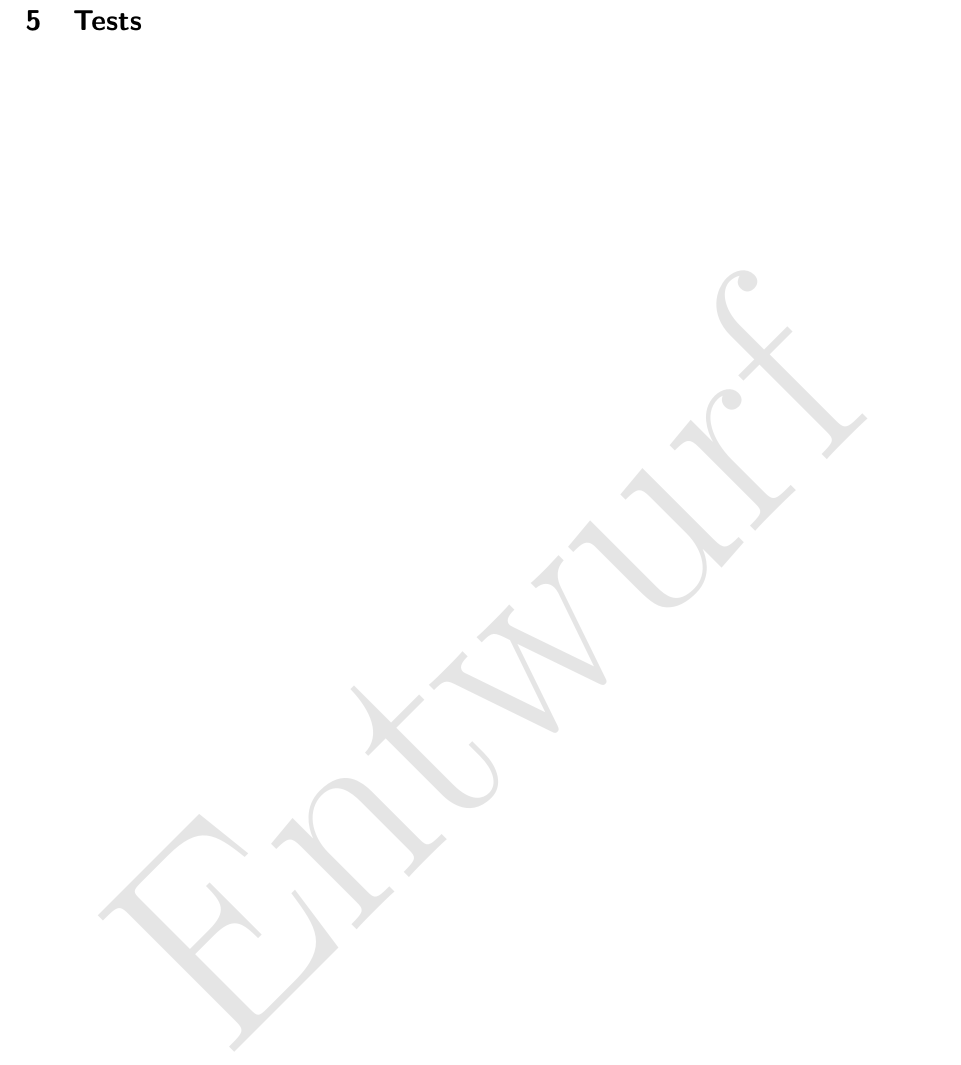
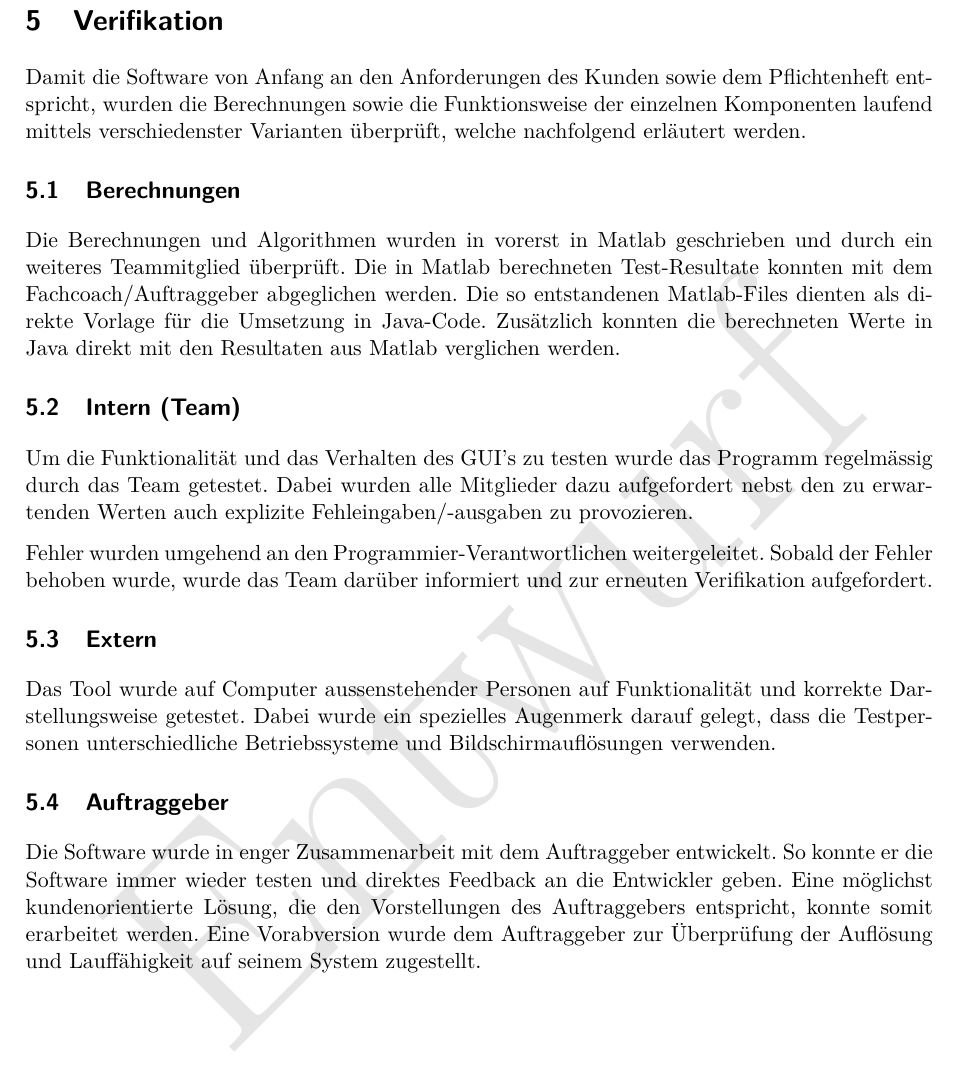
Before and after one commit to alpenwasser/pro2report, a LaTeX document (fachbericht.tex, which reads sections/tests.tex): part of page 34 of 55, cut at the place of the change. The pictures show the PDF file fachbericht.pdf that the author committed with the source.

Commit message:
Verification

```diff
--- a/sections/tests.tex
+++ b/sections/tests.tex
@@ -0,0 +1,37 @@
+Damit  die Software  von  Anfang an  den Anforderungen  des  Kunden sowie  dem
+Pflichtenheft entspricht, wurden die Berechnungen sowie die Funktionsweise der
+einzelnen Komponenten laufend mittels verschiedenster Varianten \"uberpr\"uft,
+welche nachfolgend erl\"autert werden.
+
+\subsection{Berechnungen}
+Die Berechnungen und  Algorithmen wurden in vorerst in  Matlab geschrieben und
+durch  ein  weiteres  Teammitglied \"uberpr\"uft. Die  in  Matlab  berechneten
+Test-Resultate konnten mit  dem Fachcoach/Auftraggeber abgeglichen werden. Die
+so entstandenen Matlab-Files  dienten als direkte Vorlage  f\"ur die Umsetzung
+in Java-Code. Zus\"atzlich  konnten die berechneten  Werte in Java  direkt mit
+den Resultaten aus Matlab verglichen werden.
+
+\subsection{Intern (Team)}
+Um  die  Funktionalit\"at  und  das   Verhalten  des  GUI’s  zu  testen  wurde
+das  Programm  regelm\"assig  durch   das  Team  getestet. Dabei  wurden  alle
+Mitglieder dazu  aufgefordert nebst den  zu erwartenden Werten  auch explizite
+Fehleingaben/-ausgaben zu provozieren.
+
+Fehler     wurden     umgehend     an     den     Programmier-Verantwortlichen
+weitergeleitet. Sobald  der Fehler  behoben  wurde, wurde  das Team  dar\"uber
+informiert und zur erneuten Verifikation aufgefordert.
+
+\subsection{Extern}
+Das Tool wurde auf Computer  aussenstehender Personen auf Funktionalit\"at und
+korrekte  Darstellungsweise  getestet. Dabei  wurde ein  spezielles  Augenmerk
+darauf  gelegt, dass  die  Testpersonen  unterschiedliche Betriebssysteme  und
+Bildschirmaufl\"osungen verwenden.
+
+
+\subsection{Auftraggeber}
+Die Software wurde in enger Zusammenarbeit mit dem Auftraggeber entwickelt. So
+konnte  er  die  Software  immer   wieder  testen  und  direktes  Feedback  an
+die  Entwickler   geben. Eine  m\"oglichst  kundenorientierte   L\"osung,  die
+den  Vorstellungen  des  Auftraggebers  entspricht,  konnte  somit  erarbeitet
+werden. Eine  Vorabversion  wurde  dem Auftraggeber  zur  \"Uberpr\"ufung  der
+Aufl\"osung und Lauff\"ahigkeit auf seinem System zugestellt.
```
Also changed, not shown: fachbericht.tex (+1 -1 lines), fachbericht.pdf.
